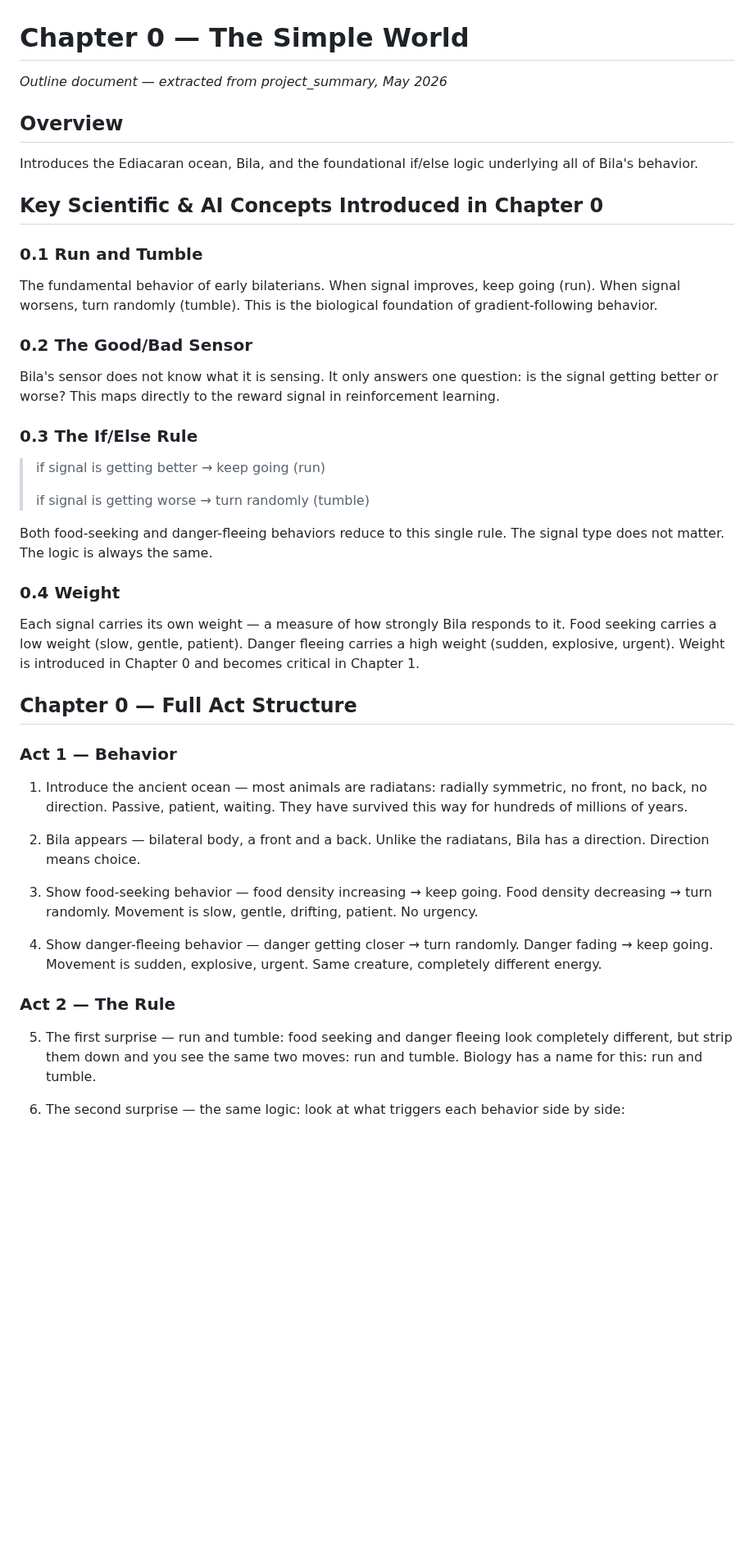
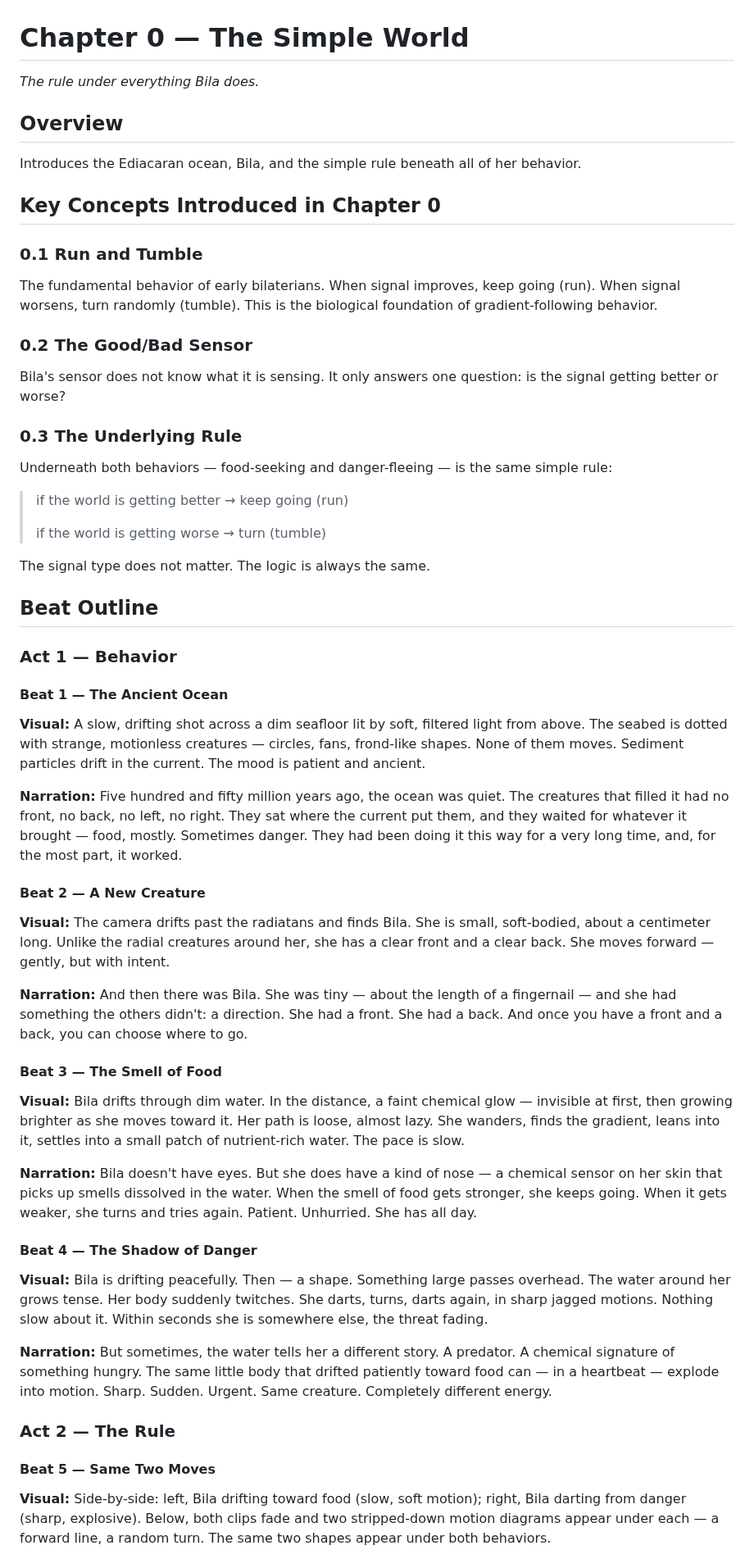
Before and after one commit to zhou-dong/alchemist-ai, a Markdown page: scripts/ch0-the-simple-world.md, the part around one of its changes. Shown at 82% size. Rendered like a GitHub page; blank space fills up the shorter version.

```diff
--- a/scripts/ch0-the-simple-world.md
+++ b/scripts/ch0-the-simple-world.md
@@ -1,12 +1,12 @@
 # Chapter 0 — The Simple World
 
-*Outline document — extracted from project_summary, May 2026*
+*The rule under everything Bila does.*
 
 ## Overview
 
-Introduces the Ediacaran ocean, Bila, and the foundational if/else logic underlying all of Bila's behavior.
+Introduces the Ediacaran ocean, Bila, and the simple rule beneath all of her behavior.
 
-## Key Scientific & AI Concepts Introduced in Chapter 0
+## Key Concepts Introduced in Chapter 0
 
 ### 0.1 Run and Tumble
 
@@ -14,35 +14,49 @@ The fundamental behavior of early bilaterians. When signal improves, keep going
 
 ### 0.2 The Good/Bad Sensor
 
-Bila's sensor does not know what it is sensing. It only answers one question: is the signal getting better or worse? This maps directly to the reward signal in reinforcement learning.
+Bila's sensor does not know what it is sensing. It only answers one question: is the signal getting better or worse?
 
-### 0.3 The If/Else Rule
+### 0.3 The Underlying Rule
 
-> if signal is getting better → keep going (run)
+Underneath both behaviors — food-seeking and danger-fleeing — is the same simple rule:
+
+> if the world is getting better → keep going (run)
 >
-> if signal is getting worse → turn randomly (tumble)
+> if the world is getting worse → turn (tumble)
 
-Both food-seeking and danger-fleeing behaviors reduce to this single rule. The signal type does not matter. The logic is always the same.
+The signal type does not matter. The logic is always the same.
 
-### 0.4 Weight
-
-Each signal carries its own weight — a measure of how strongly Bila responds to it. Food seeking carries a low weight (slow, gentle, patient). Danger fleeing carries a high weight (sudden, explosive, urgent). Weight is introduced in Chapter 0 and becomes critical in Chapter 1.
-
-## Chapter 0 — Full Act Structure
+## Beat Outline
 
 ### Act 1 — Behavior
 
-1.  Introduce the ancient ocean — most animals are radiatans: radially symmetric, no front, no back, no direction. Passive, patient, waiting. They have survived this way for hundreds of millions of years.
+#### Beat 1 — The Ancient Ocean
 
-2.  Bila appears — bilateral body, a front and a back. Unlike the radiatans, Bila has a direction. Direction means choice.
+**Visual:** A slow, drifting shot across a dim seafloor lit by soft, filtered light from above. The seabed is dotted with strange, motionless creatures — circles, fans, frond-like shapes. None of them moves. Sediment particles drift in the current. The mood is patient and ancient.
 
-3.  Show food-seeking behavior — food density increasing → keep going. Food density decreasing → turn randomly. Movement is slow, gentle, drifting, patient. No urgency.
+**Narration:** Five hundred and fifty million years ago, the ocean was quiet. The creatures that filled it had no front, no back, no left, no right. They sat where the current put them, and they waited for whatever it brought — food, mostly. Sometimes danger. They had been doing it this way for a very long time, and, for the most part, it worked.
 
-4.  Show danger-fleeing behavior — danger getting closer → turn randomly. Danger fading → keep going. Movement is sudden, explosive, urgent. Same creature, completely different energy.
+#### Beat 2 — A New Creature
+
+**Visual:** The camera drifts past the radiatans and finds Bila. She is small, soft-bodied, about a centimeter long. Unlike the radial creatures around her, she has a clear front and a clear back. She moves forward — gently, but with intent.
+
+**Narration:** And then there was Bila. She was tiny — about the length of a fingernail — and she had something the others didn't: a direction. She had a front. She had a back. And once you have a front and a back, you can choose where to go.
+
+#### Beat 3 — The Smell of Food
+
+**Visual:** Bila drifts through dim water. In the distance, a faint chemical glow — invisible at first, then growing brighter as she moves toward it. Her path is loose, almost lazy. She wanders, finds the gradient, leans into it, settles into a small patch of nutrient-rich water. The pace is slow.
+
+**Narration:** Bila doesn't have eyes. But she does have a kind of nose — a chemical sensor on her skin that picks up smells dissolved in the water. When the smell of food gets stronger, she keeps going. When it gets weaker, she turns and tries again. Patient. Unhurried. She has all day.
+
+#### Beat 4 — The Shadow of Danger
+
+**Visual:** Bila is drifting peacefully. Then — a shape. Something large passes overhead. The water around her grows tense. Her body suddenly twitches. She darts, turns, darts again, in sharp jagged motions. Nothing slow about it. Within seconds she is somewhere else, the threat fading.
+
+**Narration:** But sometimes, the water tells her a different story. A predator. A chemical signature of something hungry. The same little body that drifted patiently toward food can — in a heartbeat — explode into motion. Sharp. Sudden. Urgent. Same creature. Completely different energy.
 
 ### Act 2 — The Rule
 
-5.  The first surprise — run and tumble: food seeking and danger fleeing look completely different, but strip them down and you see the same two moves: run and tumble. Biology has a name for this: run and tumble.
+#### Beat 5 — Same Two Moves
 
-6.  The second surprise — the same logic: look at what triggers each behavior side by side:
+**Visual:** Side-by-side: left, Bila drifting toward food (slow, soft motion); right, Bila darting from danger (sharp, explosive). Below, both clips fade and two stripped-down motion diagrams appear under each — a forward line, a random turn. The same two shapes appear under both behaviors.
 
```
Also changed, not shown: other parts of scripts/ch0-the-simple-world.md (+8 -30 lines).
